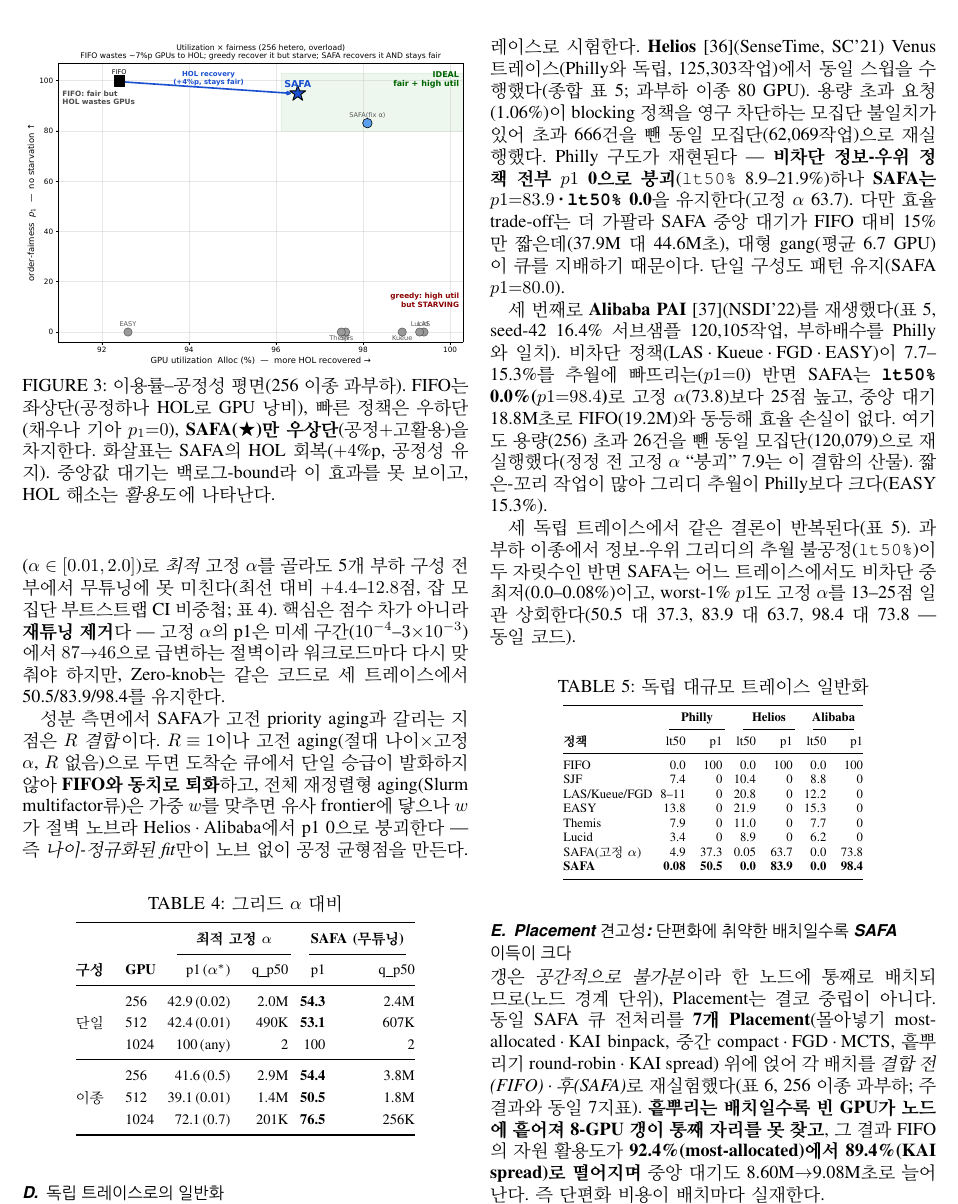
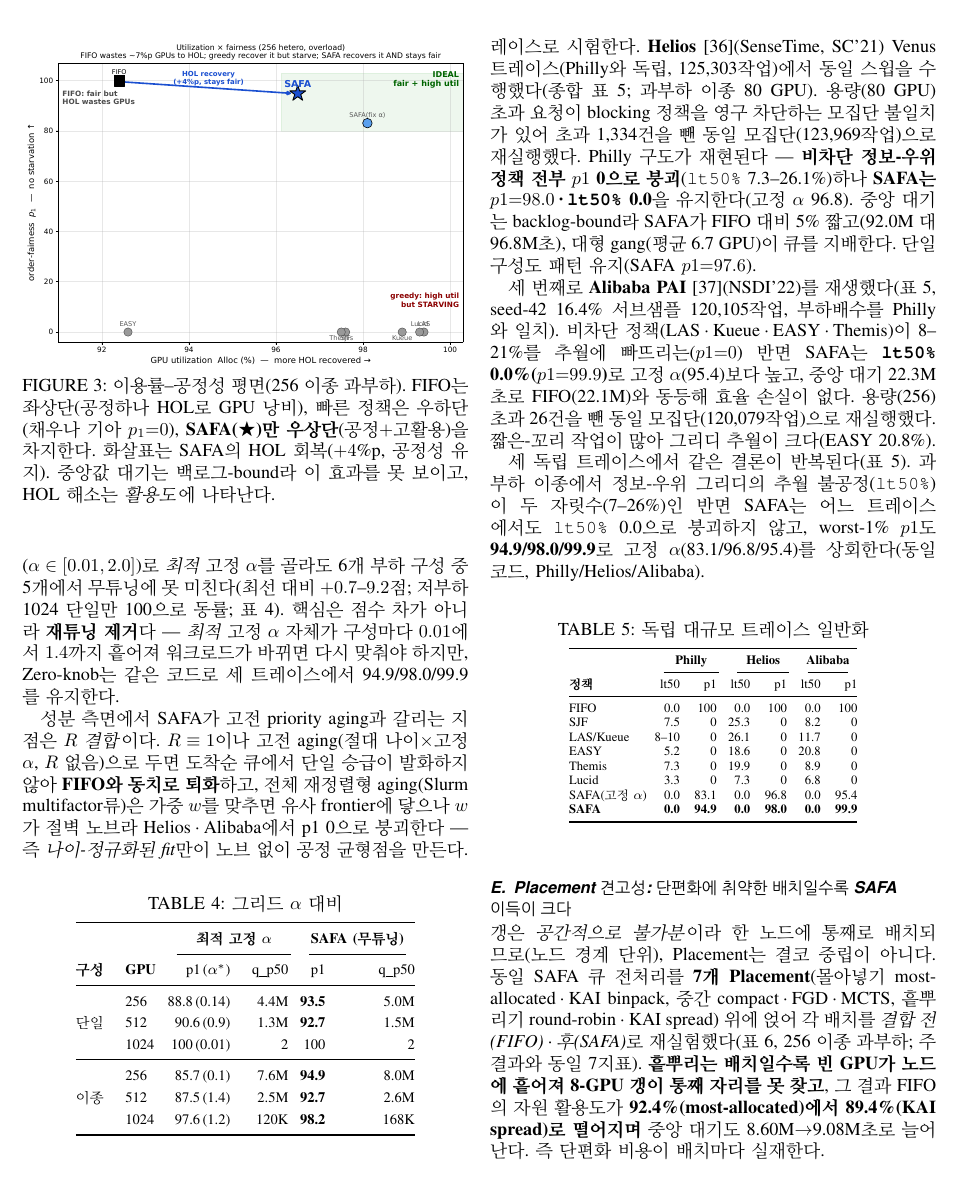
Before and after one commit to mystous/gpu_scheduler, a LaTeX paper (sn-article.tex): part of page 9 of 13, cut so that both start at the same text. Compiled offline with pdfLaTeX.

Commit message:
갱 쪼개기 버그 수정 후 전체 재실험·논문 전면 리비전
엔진(공간 불가분): engine.py/lucid_sim.py _alloc 갱을 한 노드에 통째 배치.
정책: policies.py SafaWrap 합성(negative result), placement_axis 7지표, build_fixed_table 후처리.
논문 전면 리비전(HOL 해소=이용률 회복 내러티브):
- 주 결과 표·§eval·cliff·tradeoff·placement(TABLE6)·독립트레이스(TABLE5 trace3)·α-grid(ablation-grid) 전부 새 수치
- Abstract·Intro·Conclusion 수치·서술 갱신, 합성 negative result 추가
결과: fixed_sweep_table·placement_table·alpha_grid·kai_summary CSV.
대용량 raw: cmp*_raw.tar.gz(6개 갱신)·helios_raw(갱신)·alibaba_raw(신규) — 압축해제본은 gitignore.

Co-Authored-By: Claude Opus 4.8 (1M context) <noreply@anthropic.com>

```diff
--- a/sn-article.tex
+++ b/sn-article.tex
@@ -397,7 +397,7 @@ p1·lt50은 \textit{도착 순서} 위반을 재므로 도착순 보존형에
 
 요컨대 주 결과는 일관된다 --- 과부하에서 빠른 정책이 전부 순서 공정성을 0으로 잃는데 SAFA만 p1을 92--95로 지키며, FIFO가 HOL로 놀리던 GPU($\sim$7\%p)를 굶기지 않고 회복해 활용도를 92\%에서 95--96\%로 끌어올린다(흩뿌리는 placement일수록 회복폭 증가, \S\ref{eval:robust:placement}). 즉 SAFA는 \textit{느리거나(FIFO) 굶기거나(그리디) 둘 중 하나인 트레이드오프에서 유일하게 둘 다 피하는 균형점}이다.
 
-무튜닝의 순효과를 \textit{같은 큐 전처리 골격}(식 \eqref{eq:01}의 동일 $P^*$·단일 승급) 안에서 격리한다. Zero-knob의 나이 가중은 큐 통계로 \textit{매 작업 유도되는 적응형}이라 어떤 \textit{고정 상수} $\alpha$보다 표현력이 크다 --- 표 \ref{tab:sim-single}의 두 SAFA 행이 공통 고정값($\alpha{=}0.13889$) 대비를 보이고, 구성마다 16점 그리드($\alpha\in[0.01,2.0]$)로 \textit{최적} 고정 $\alpha$를 골라도 5개 부하 구성 전부에서 무튜닝에 못 미친다(최선 대비 $+4.4$--$12.8$점, 잡 모집단 부트스트랩 CI 비중첩; 표 \ref{tab:ablation-grid}). 핵심은 점수 차가 아니라 \textbf{재튜닝 제거}다 --- 고정 $\alpha$의 p1은 미세 구간($10^{-4}$--$3{\times}10^{-3}$)에서 $87{\to}46$으로 급변하는 절벽이라 워크로드마다 다시 맞춰야 하지만, Zero-knob는 같은 코드로 세 트레이스에서 50.5/83.9/98.4를 유지한다.
+무튜닝의 순효과를 \textit{같은 큐 전처리 골격}(식 \eqref{eq:01}의 동일 $P^*$·단일 승급) 안에서 격리한다. Zero-knob의 나이 가중은 큐 통계로 \textit{매 작업 유도되는 적응형}이라 어떤 \textit{고정 상수} $\alpha$보다 표현력이 크다 --- 표 \ref{tab:sim-single}의 두 SAFA 행이 공통 고정값($\alpha{=}0.13889$) 대비를 보이고, 구성마다 16점 그리드($\alpha\in[0.01,2.0]$)로 \textit{최적} 고정 $\alpha$를 골라도 6개 부하 구성 중 5개에서 무튜닝에 못 미친다(최선 대비 $+0.7$--$9.2$점; 저부하 1024 단일만 100으로 동률; 표 \ref{tab:ablation-grid}). 핵심은 점수 차가 아니라 \textbf{재튜닝 제거}다 --- \textit{최적} 고정 $\alpha$ 자체가 구성마다 $0.01$에서 $1.4$까지 흩어져 워크로드가 바뀌면 다시 맞춰야 하지만, Zero-knob는 같은 코드로 세 트레이스에서 94.9/98.0/99.9를 유지한다.
 
 성분 측면에서 SAFA가 고전 priority aging과 갈리는 지점은 \textit{$R$ 결합}이다. $R\equiv1$이나 고전 aging(절대 나이$\times$고정 $\alpha$, $R$ 없음)으로 두면 도착순 큐에서 단일 승급이 발화하지 않아 \textbf{FIFO와 동치로 퇴화}하고, 전체 재정렬형 aging(Slurm multifactor류)은 가중 $w$를 맞추면 유사 frontier에 닿으나 $w$가 절벽 노브라 Helios·Alibaba에서 p1 0으로 붕괴한다 --- 즉 \textit{나이-정규화된 fit}만이 노브 없이 공정 균형점을 만든다.
 
@@ -412,26 +412,26 @@ p1·lt50은 \textit{도착 순서} 위반을 재므로 도착순 보존형에
 \cmidrule(lr){3-4}\cmidrule(lr){5-6}
 \textbf{구성} & \textbf{GPU} & p1\,($\alpha^\ast$) & q\_p50 & p1 & q\_p50 \\
 \midrule
-\multirow{3}{*}{단일} & 256  & 42.9\,(0.02) & 2.0M & \textbf{54.3} & 2.4M \\
-                     & 512  & 42.4\,(0.01) & 490K & \textbf{53.1} & 607K \\
-                     & 1024 & 100\,(any)   & 2    & 100           & 2    \\
+\multirow{3}{*}{단일} & 256  & 88.8\,(0.14) & 4.4M & \textbf{93.5} & 5.0M \\
+                     & 512  & 90.6\,(0.9)  & 1.3M & \textbf{92.7} & 1.5M \\
+                     & 1024 & 100\,(0.01)  & 2    & 100           & 2    \\
 \midrule
-\multirow{3}{*}{이종} & 256  & 41.6\,(0.5)  & 2.9M & \textbf{54.4} & 3.8M \\
-                     & 512  & 39.1\,(0.01) & 1.4M & \textbf{50.5} & 1.8M \\
-                     & 1024 & 72.1\,(0.7)  & 201K & \textbf{76.5} & 256K \\
+\multirow{3}{*}{이종} & 256  & 85.7\,(0.1)  & 7.6M & \textbf{94.9} & 8.0M \\
+                     & 512  & 87.5\,(1.4)  & 2.5M & \textbf{92.7} & 2.6M \\
+                     & 1024 & 97.6\,(1.2)  & 120K & \textbf{98.2} & 168K \\
 \bottomrule
 \end{tabular}
 \end{table}
 
 \subsection{독립 트레이스로의 일반화}\label{eval:robust:trace}
 주 평가는 Philly 단일 트레이스에 기반하므로, 핵심 경향이 다른 워크로드에서도 재현되는지 대규모 공개 독립 트레이스로 시험한다.
-\textbf{Helios}\cite{hu2021helios}(SenseTime, SC'21) Venus 트레이스(Philly와 독립, 125,303작업)에서 동일 스윕을 수행했다(종합 표 \ref{tab:trace3}; 과부하 이종 80 GPU). 용량 초과 요청(1.06\%)이 blocking 정책을 영구 차단하는 모집단 불일치가 있어 초과 666건을 뺀 동일 모집단(62,069작업)으로 재실행했다. Philly 구도가 재현된다 --- \textbf{비차단 정보-우위 정책 전부 $p1$ 0으로 붕괴}(\texttt{lt50\%} 8.9--21.9\%)하나 \textbf{SAFA는 $p1{=}83.9$·\texttt{lt50\%} 0.0}을 유지한다(고정 $\alpha$ 63.7). 다만 효율 trade-off는 더 가팔라 SAFA 중앙 대기가 FIFO 대비 15\%만 짧은데(37.9M 대 44.6M초), 대형 gang(평균 6.7 GPU)이 큐를 지배하기 때문이다. 단일 구성도 패턴 유지(SAFA $p1{=}80.0$).
+\textbf{Helios}\cite{hu2021helios}(SenseTime, SC'21) Venus 트레이스(Philly와 독립, 125,303작업)에서 동일 스윕을 수행했다(종합 표 \ref{tab:trace3}; 과부하 이종 80 GPU). 용량(80 GPU) 초과 요청이 blocking 정책을 영구 차단하는 모집단 불일치가 있어 초과 1{,}334건을 뺀 동일 모집단(123,969작업)으로 재실행했다. Philly 구도가 재현된다 --- \textbf{비차단 정보-우위 정책 전부 $p1$ 0으로 붕괴}(\texttt{lt50\%} 7.3--26.1\%)하나 \textbf{SAFA는 $p1{=}98.0$·\texttt{lt50\%} 0.0}을 유지한다(고정 $\alpha$ 96.8). 중앙 대기는 backlog-bound라 SAFA가 FIFO 대비 5\% 짧고(92.0M 대 96.8M초), 대형 gang(평균 6.7 GPU)이 큐를 지배한다. 단일 구성도 패턴 유지(SAFA $p1{=}97.6$).
 
 
 
-세 번째로 \textbf{Alibaba PAI}\cite{weng2022mlaas}(NSDI'22)를 재생했다(표 \ref{tab:trace3}, seed-42 16.4\% 서브샘플 120,105작업, 부하배수를 Philly와 일치). 비차단 정책(LAS·Kueue·FGD·EASY)이 7.7--15.3\%를 추월에 빠뜨리는($p1{=}0$) 반면 SAFA는 \textbf{\texttt{lt50\%} 0.0\%($p1{=}98.4$)}로 고정 $\alpha$(73.8)보다 25점 높고, 중앙 대기 18.8M초로 FIFO(19.2M)와 동등해 효율 손실이 없다. 여기도 용량(256) 초과 26건을 뺀 동일 모집단(120,079)으로 재실행했다(정정 전 고정 $\alpha$ ``붕괴'' 7.9는 이 결함의 산물). 짧은-꼬리 작업이 많아 그리디 추월이 Philly보다 크다(EASY 15.3\%).
+세 번째로 \textbf{Alibaba PAI}\cite{weng2022mlaas}(NSDI'22)를 재생했다(표 \ref{tab:trace3}, seed-42 16.4\% 서브샘플 120,105작업, 부하배수를 Philly와 일치). 비차단 정책(LAS·Kueue·EASY·Themis)이 8--21\%를 추월에 빠뜨리는($p1{=}0$) 반면 SAFA는 \textbf{\texttt{lt50\%} 0.0\%($p1{=}99.9$)}로 고정 $\alpha$(95.4)보다 높고, 중앙 대기 22.3M초로 FIFO(22.1M)와 동등해 효율 손실이 없다. 용량(256) 초과 26건을 뺀 동일 모집단(120,079작업)으로 재실행했다. 짧은-꼬리 작업이 많아 그리디 추월이 크다(EASY 20.8\%).
 
-세 독립 트레이스에서 같은 결론이 반복된다(표 \ref{tab:trace3}). 과부하 이종에서 정보-우위 그리디의 추월 불공정(\texttt{lt50\%})이 두 자릿수인 반면 SAFA는 어느 트레이스에서도 비차단 중 최저(0.0--0.08\%)이고, worst-1\% $p1$도 고정 $\alpha$를 13--25점 일관 상회한다(50.5 대 37.3, 83.9 대 63.7, 98.4 대 73.8 --- 동일 코드).
+세 독립 트레이스에서 같은 결론이 반복된다(표 \ref{tab:trace3}). 과부하 이종에서 정보-우위 그리디의 추월 불공정(\texttt{lt50\%})이 두 자릿수(7--26\%)인 반면 SAFA는 어느 트레이스에서도 \texttt{lt50\%} 0.0으로 붕괴하지 않고, worst-1\% $p1$도 \textbf{94.9/98.0/99.9}로 고정 $\alpha$(83.1/96.8/95.4)를 상회한다(동일 코드, Philly/Helios/Alibaba).
 
 \begin{table}[htb!]
 \centering
@@ -446,13 +446,13 @@ p1·lt50은 \textit{도착 순서} 위반을 재므로 도착순 보존형에
 \textbf{정책} & lt50 & p1 & lt50 & p1 & lt50 & p1 \\
 \midrule
 FIFO          & 0.0   & 100  & 0.0  & 100  & 0.0  & 100 \\
-SJF           & 7.4   & 0    & 10.4 & 0    & 8.8  & 0 \\
-LAS/Kueue/FGD & 8--11 & 0    & 20.8 & 0    & 12.2 & 0 \\
-EASY          & 13.8  & 0    & 21.9 & 0    & 15.3 & 0 \\
-Themis        & 7.9   & 0    & 11.0 & 0    & 7.7  & 0 \\
-Lucid         & 3.4   & 0    & 8.9  & 0    & 6.2  & 0 \\
-SAFA(고정 $\alpha$) & 4.9 & 37.3 & 0.05 & 63.7 & 0.0 & 73.8 \\
-\textbf{SAFA} & \textbf{0.08} & \textbf{50.5} & \textbf{0.0} & \textbf{83.9} & \textbf{0.0} & \textbf{98.4} \\
+SJF           & 7.5   & 0    & 25.3 & 0    & 8.2  & 0 \\
+LAS/Kueue     & 8--10 & 0    & 26.1 & 0    & 11.7 & 0 \\
+EASY          & 5.2   & 0    & 18.6 & 0    & 20.8 & 0 \\
+Themis        & 7.3   & 0    & 19.9 & 0    & 8.9  & 0 \\
+Lucid         & 3.3   & 0    & 7.3  & 0    & 6.8  & 0 \\
+SAFA(고정 $\alpha$) & 0.0 & 83.1 & 0.0 & 96.8 & 0.0 & 95.4 \\
+\textbf{SAFA} & \textbf{0.0} & \textbf{94.9} & \textbf{0.0} & \textbf{98.0} & \textbf{0.0} & \textbf{99.9} \\
 \bottomrule
 \end{tabular}
 \end{table}
```
Also changed, not shown: sn-article.tex (2 more changed lines).
